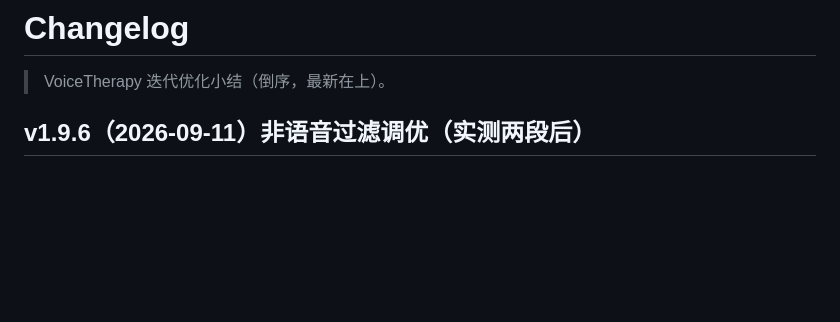
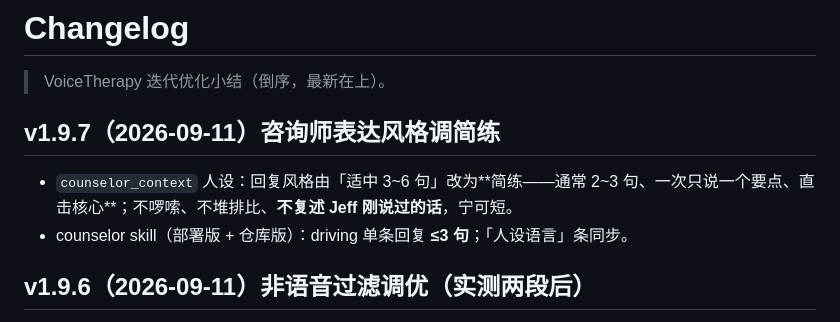
Before and after one commit to jeffhangithub/VoiceTherapy, a Markdown page: CHANGELOG.md, the part around the change. GitHub-like rendering; blank space fills up the shorter version.

Commit message:
docs: CHANGELOG v1.9.7 counselor style more concise

```diff
--- a/CHANGELOG.md
+++ b/CHANGELOG.md
@@ -1,6 +1,11 @@
 # Changelog
 
 > VoiceTherapy 迭代优化小结（倒序，最新在上）。
+
+## v1.9.7（2026-09-11）咨询师表达风格调简练
+
+- `counselor_context` 人设：回复风格由「适中 3~6 句」改为**简练——通常 2~3 句、一次只说一个要点、直击核心**；不啰嗦、不堆排比、**不复述 Jeff 刚说过的话**，宁可短。
+- counselor skill（部署版 + 仓库版）：driving 单条回复 **≤3 句**；「人设语言」条同步。
 
 ## v1.9.6（2026-09-11）非语音过滤调优（实测两段后）
 
```
